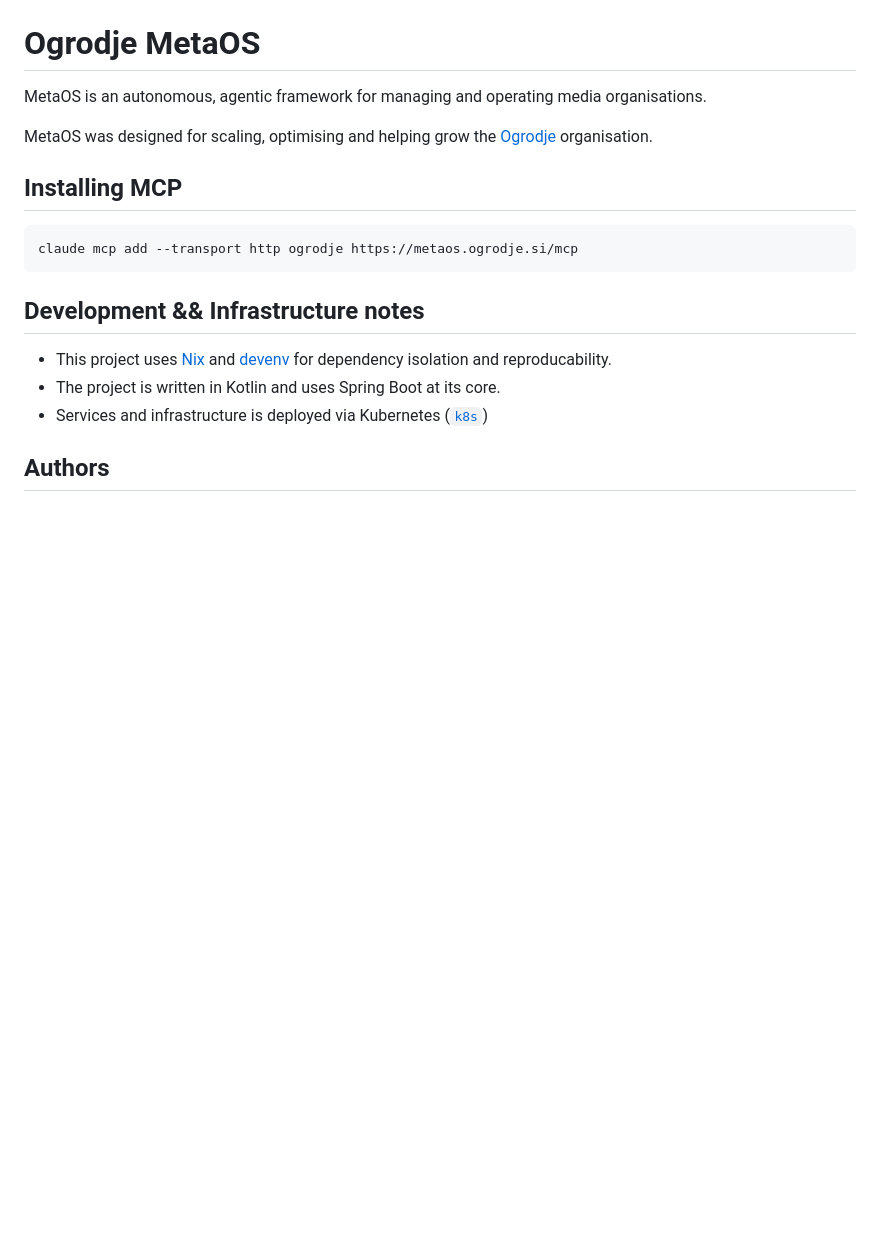
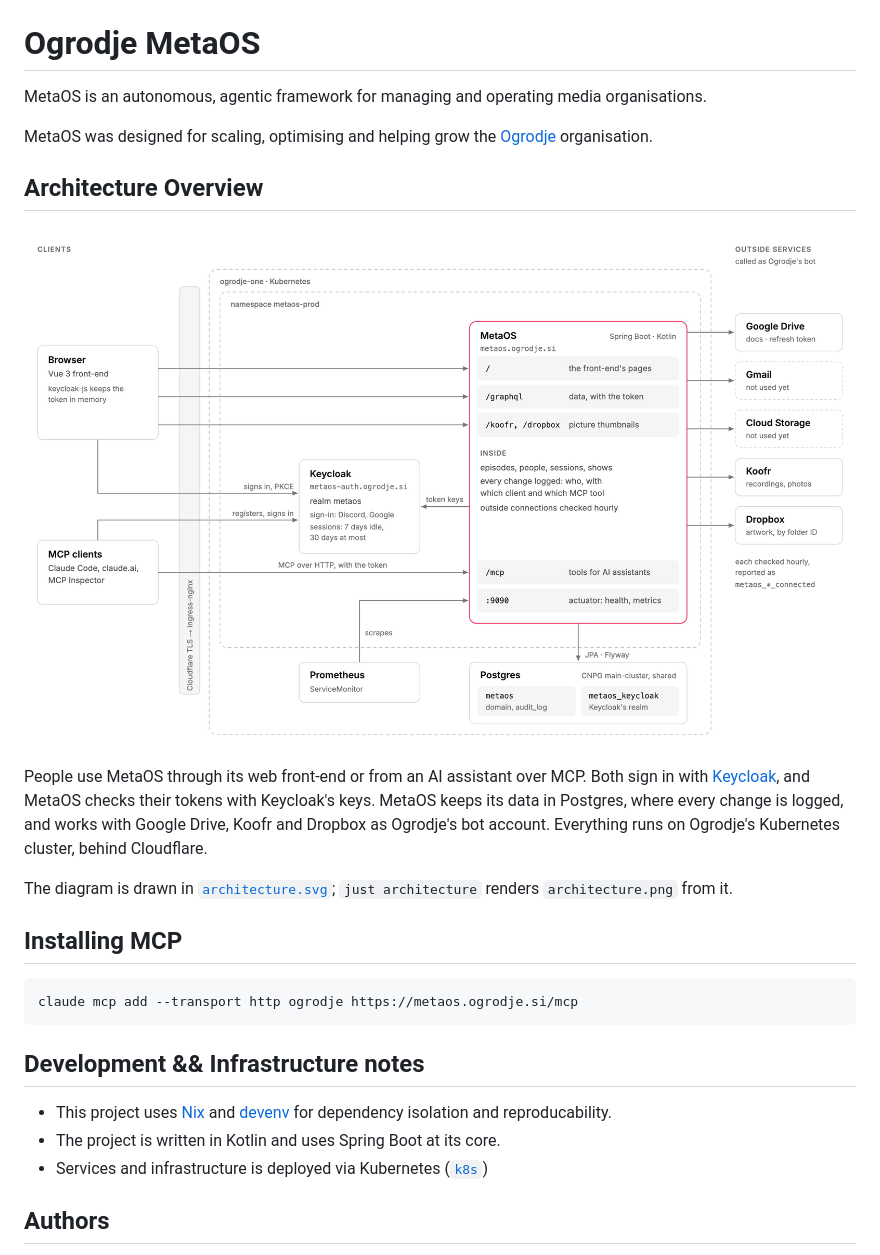
Before and after one commit to lowk3y/metaos, a Markdown page: README.md, the part around the change. Drawn GitHub-style; pictures changed too: architecture.png (added); blank space fills up the shorter version.

```diff
--- a/README.md
+++ b/README.md
@@ -3,6 +3,17 @@
 MetaOS is an autonomous, agentic framework for managing and operating media organisations.
 
 MetaOS was designed for scaling, optimising and helping grow the [Ogrodje] organisation.
+
+## Architecture Overview
+
+![MetaOS's architecture: the browser and MCP clients, Keycloak, MetaOS, Postgres and the outside services](architecture.png)
+
+People use MetaOS through its web front-end or from an AI assistant over MCP. Both sign in with [Keycloak], and
+MetaOS checks their tokens with Keycloak's keys. MetaOS keeps its data in Postgres, where every change is logged, and
+works with Google Drive, Koofr and Dropbox as Ogrodje's bot account. Everything runs on Ogrodje's Kubernetes cluster,
+behind Cloudflare.
+
+The diagram is drawn in [`architecture.svg`](architecture.svg); `just architecture` renders `architecture.png` from it.
 
 ## Installing MCP
 
```
Also changed, not shown: CLAUDE.md (+8 -0 lines), 2 other files.
